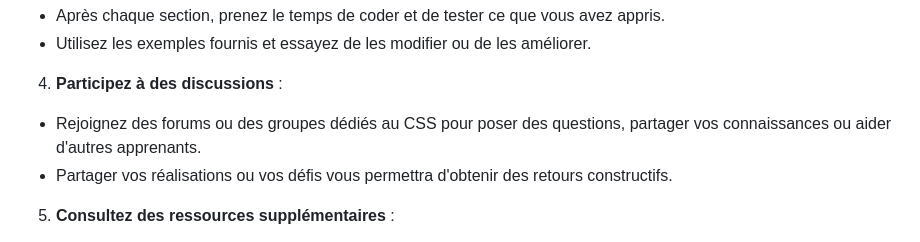
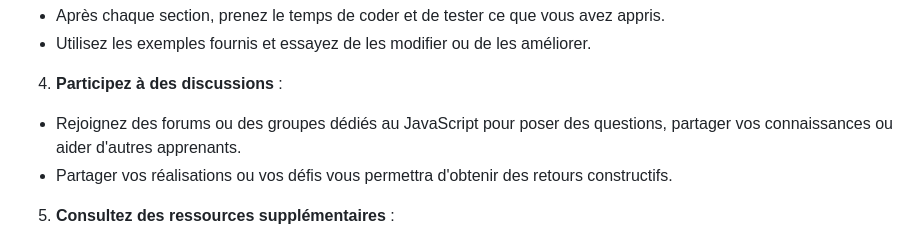
Before and after one commit to teamflp/Tutos, a Markdown page: 05_tuto_js/README.md, the part around the change. GitHub-like rendering.

```diff
--- a/05_tuto_js/README.md
+++ b/05_tuto_js/README.md
@@ -31,7 +31,7 @@ Bienvenue à ce cours sur le CSS ! Pour tirer le meilleur parti de ce contenu et
 
 4. **Participez à des discussions** :
 
-- Rejoignez des forums ou des groupes dédiés au CSS pour poser des questions, partager vos connaissances ou aider d'autres apprenants.
+- Rejoignez des forums ou des groupes dédiés au JavaScript pour poser des questions, partager vos connaissances ou aider d'autres apprenants.
 - Partager vos réalisations ou vos défis vous permettra d'obtenir des retours constructifs.
 
 5. **Consultez des ressources supplémentaires** :
```
